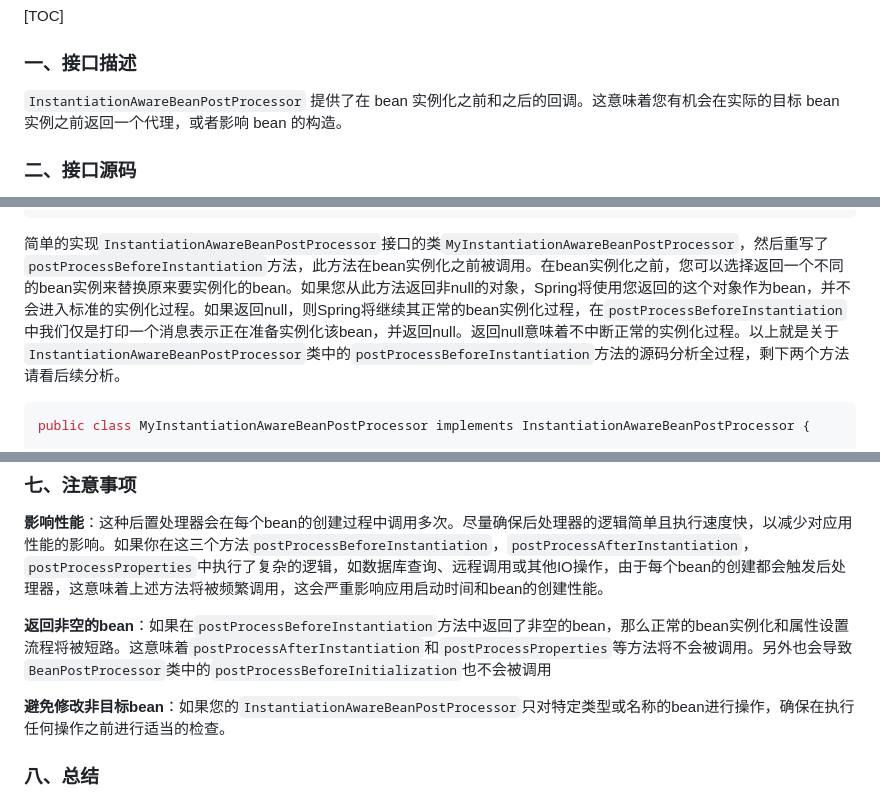
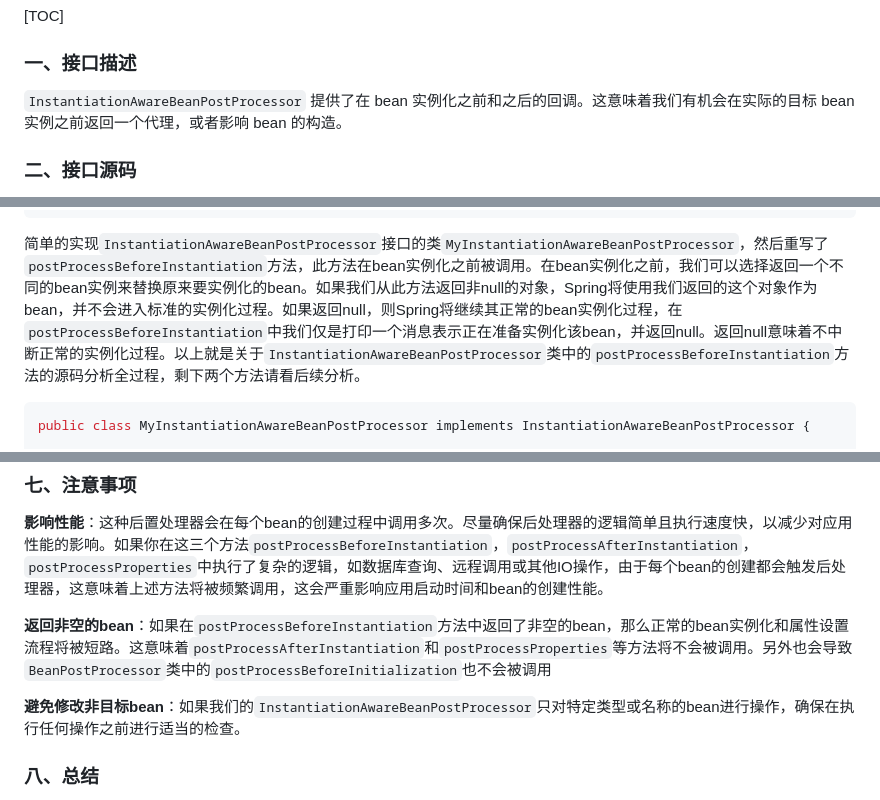
Before and after one commit to xuchengsheng/spring-reading, a Markdown page: spring-interface-instantiationAwareBeanPostProcessor/README.md, 3 parts joined by grey strips. Drawn GitHub-style.

Commit message:
优化文案

````diff
--- a/spring-interface-instantiationAwareBeanPostProcessor/README.md
+++ b/spring-interface-instantiationAwareBeanPostProcessor/README.md
@@ -4,7 +4,7 @@
 
 ### 一、接口描述
 
-`InstantiationAwareBeanPostProcessor` 提供了在 bean 实例化之前和之后的回调。这意味着您有机会在实际的目标 bean 实例之前返回一个代理，或者影响 bean 的构造。
+`InstantiationAwareBeanPostProcessor` 提供了在 bean 实例化之前和之后的回调。这意味着我们有机会在实际的目标 bean 实例之前返回一个代理，或者影响 bean 的构造。
 
 ### 二、接口源码
 
@@ -533,7 +533,7 @@ protected Object applyBeanPostProcessorsBeforeInstantiation(Class<?> beanClass,
 }
 ```
 
-简单的实现`InstantiationAwareBeanPostProcessor`接口的类`MyInstantiationAwareBeanPostProcessor`，然后重写了`postProcessBeforeInstantiation`方法，此方法在bean实例化之前被调用。在bean实例化之前，您可以选择返回一个不同的bean实例来替换原来要实例化的bean。如果您从此方法返回非null的对象，Spring将使用您返回的这个对象作为bean，并不会进入标准的实例化过程。如果返回null，则Spring将继续其正常的bean实例化过程，在`postProcessBeforeInstantiation`中我们仅是打印一个消息表示正在准备实例化该bean，并返回null。返回null意味着不中断正常的实例化过程。以上就是关于`InstantiationAwareBeanPostProcessor`类中的`postProcessBeforeInstantiation`方法的源码分析全过程，剩下两个方法请看后续分析。
+简单的实现`InstantiationAwareBeanPostProcessor`接口的类`MyInstantiationAwareBeanPostProcessor`，然后重写了`postProcessBeforeInstantiation`方法，此方法在bean实例化之前被调用。在bean实例化之前，我们可以选择返回一个不同的bean实例来替换原来要实例化的bean。如果我们从此方法返回非null的对象，Spring将使用我们返回的这个对象作为bean，并不会进入标准的实例化过程。如果返回null，则Spring将继续其正常的bean实例化过程，在`postProcessBeforeInstantiation`中我们仅是打印一个消息表示正在准备实例化该bean，并返回null。返回null意味着不中断正常的实例化过程。以上就是关于`InstantiationAwareBeanPostProcessor`类中的`postProcessBeforeInstantiation`方法的源码分析全过程，剩下两个方法请看后续分析。
 
 ```java
 public class MyInstantiationAwareBeanPostProcessor implements InstantiationAwareBeanPostProcessor {
@@ -657,7 +657,7 @@ public class MyInstantiationAwareBeanPostProcessor implements InstantiationAware
 
 **返回非空的bean**：如果在`postProcessBeforeInstantiation`方法中返回了非空的bean，那么正常的bean实例化和属性设置流程将被短路。这意味着`postProcessAfterInstantiation`和`postProcessProperties`等方法将不会被调用。另外也会导致`BeanPostProcessor`类中的`postProcessBeforeInitialization`也不会被调用
 
-**避免修改非目标bean**：如果您的`InstantiationAwareBeanPostProcessor`只对特定类型或名称的bean进行操作，确保在执行任何操作之前进行适当的检查。
+**避免修改非目标bean**：如果我们的`InstantiationAwareBeanPostProcessor`只对特定类型或名称的bean进行操作，确保在执行任何操作之前进行适当的检查。
 
 ### 八、总结
 
````
